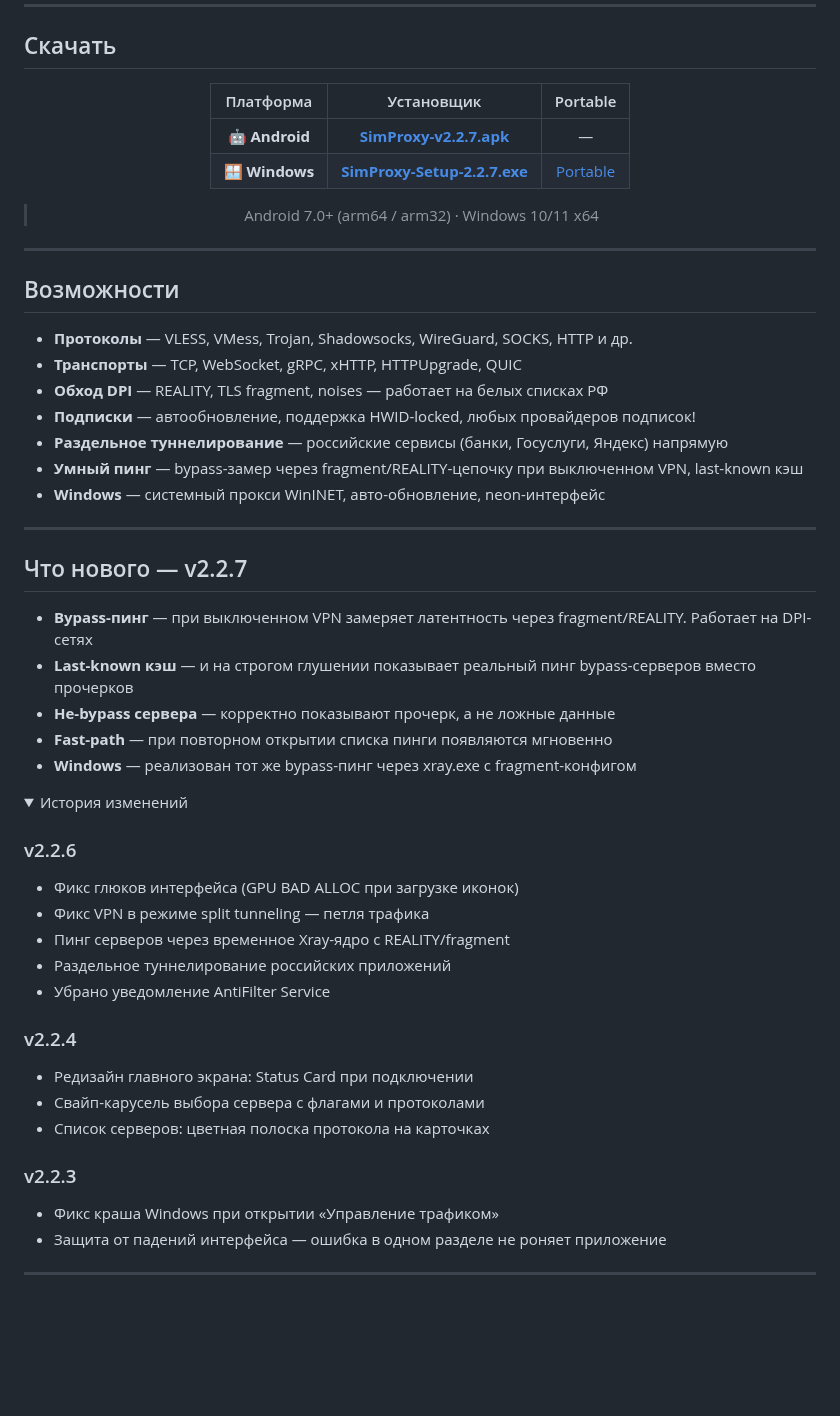
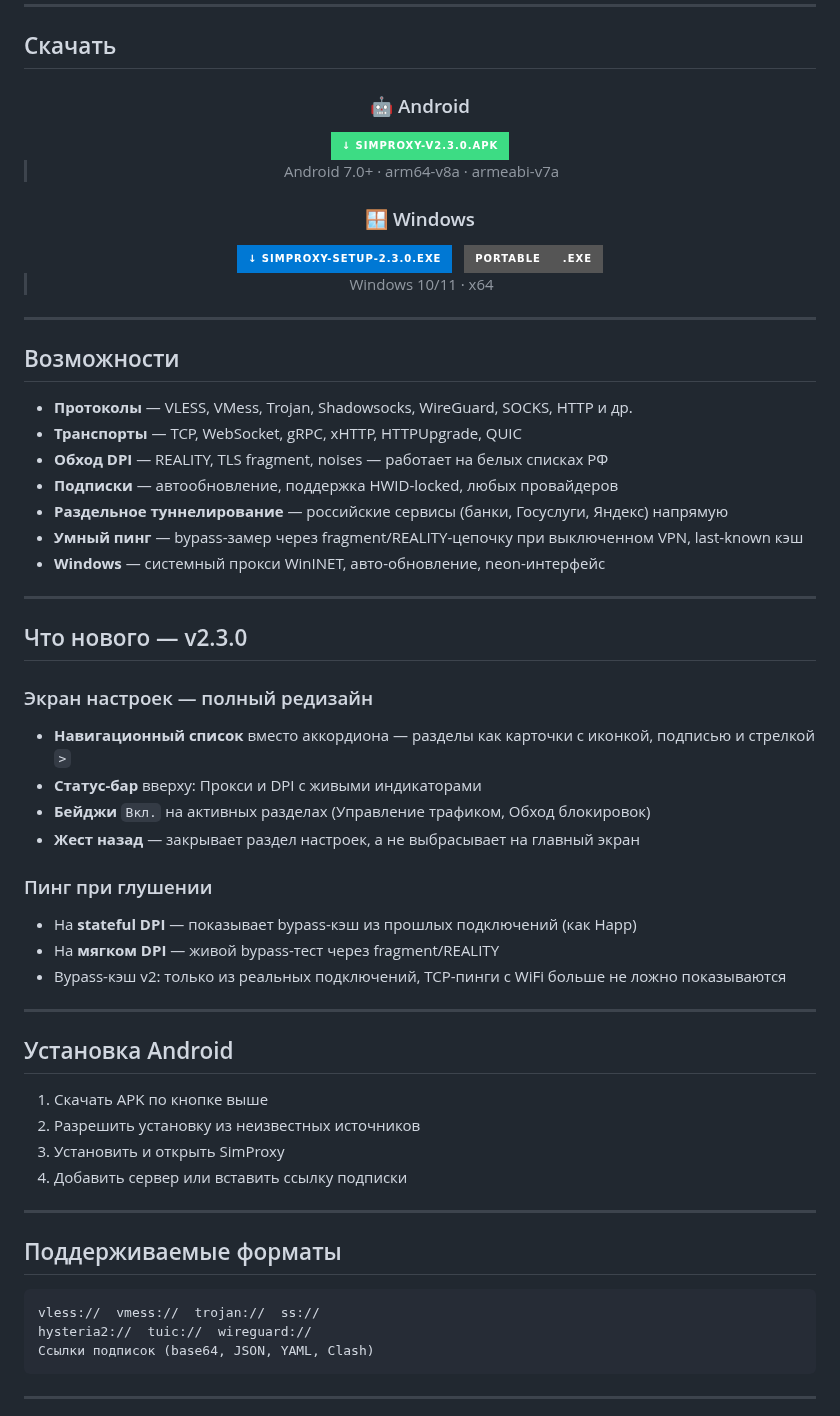
Before and after one commit to sim-proxy-online/vpn_app, a Markdown page: README.md, the part around one of its changes. GitHub-like rendering; folded sections open; badges without logos; blank space fills up the shorter version.

Commit message:
docs: update README for v2.3.0

````diff
--- a/README.md
+++ b/README.md
@@ -19,12 +19,25 @@
 
 <div align="center">
 
-| Платформа | Установщик | Portable |
-|:---:|:---:|:---:|
-| 🤖 **Android** | [**SimProxy-v2.2.7.apk**](https://github.com/sim-proxy-online/vpn_app/releases/download/v2.2.7/SimProxy-v2.2.7.apk) | — |
-| 🪟 **Windows** | [**SimProxy-Setup-2.2.7.exe**](https://github.com/sim-proxy-online/vpn_app/releases/download/v2.2.7/SimProxy-Setup-2.2.7.exe) | [Portable](https://github.com/sim-proxy-online/vpn_app/releases/download/v2.2.7/SimProxy-2.2.7-portable.exe) |
+### 🤖 Android
 
-> Android 7.0+ (arm64 / arm32) · Windows 10/11 x64
+<a href="https://github.com/sim-proxy-online/vpn_app/releases/download/v2.3.0/SimProxy-v2.3.0.apk">
+  <img src="https://img.shields.io/badge/↓%20SimProxy--v2.3.0.apk-3DDC84?style=for-the-badge&logo=android&logoColor=white" alt="Скачать APK"/>
+</a>
+
+> Android 7.0+ · arm64-v8a · armeabi-v7a
+
+### 🪟 Windows
+
+<a href="https://github.com/sim-proxy-online/vpn_app/releases/download/v2.3.0/SimProxy-Setup-2.3.0.exe">
+  <img src="https://img.shields.io/badge/↓%20SimProxy--Setup--2.3.0.exe-0078D4?style=for-the-badge&logo=windows&logoColor=white" alt="Установщик Windows"/>
+</a>
+&nbsp;
+<a href="https://github.com/sim-proxy-online/vpn_app/releases/download/v2.3.0/SimProxy-2.3.0-portable.exe">
+  <img src="https://img.shields.io/badge/Portable-.exe-555555?style=for-the-badge&logo=windows&logoColor=white" alt="Portable Windows"/>
+</a>
+
+> Windows 10/11 · x64
 
 </div>
 
@@ -35,41 +48,44 @@
 - **Протоколы** — VLESS, VMess, Trojan, Shadowsocks, WireGuard, SOCKS, HTTP и др.
 - **Транспорты** — TCP, WebSocket, gRPC, xHTTP, HTTPUpgrade, QUIC
 - **Обход DPI** — REALITY, TLS fragment, noises — работает на белых списках РФ
-- **Подписки** — автообновление, поддержка HWID-locked, любых провайдеров подписок!
+- **Подписки** — автообновление, поддержка HWID-locked, любых провайдеров
 - **Раздельное туннелирование** — российские сервисы (банки, Госуслуги, Яндекс) напрямую
 - **Умный пинг** — bypass-замер через fragment/REALITY-цепочку при выключенном VPN, last-known кэш
 - **Windows** — системный прокси WinINET, авто-обновление, neon-интерфейс
 
 ---
 
-## Что нового — v2.2.7
+## Что нового — v2.3.0
 
-- **Bypass-пинг** — при выключенном VPN замеряет латентность через fragment/REALITY. Работает на DPI-сетях
-- **Last-known кэш** — и на строгом глушении показывает реальный пинг bypass-серверов вместо прочерков
-- **Не-bypass сервера** — корректно показывают прочерк, а не ложные данные
-- **Fast-path** — при повторном открытии списка пинги появляются мгновенно
-- **Windows** — реализован тот же bypass-пинг через xray.exe с fragment-конфигом
+### Экран настроек — полный редизайн
+- **Навигационный список** вместо аккордиона — разделы как карточки с иконкой, подписью и стрелкой `>`
+- **Статус-бар** вверху: Прокси и DPI с живыми индикаторами
+- **Бейджи** `Вкл.` на активных разделах (Управление трафиком, Обход блокировок)
+- **Жест назад** — закрывает раздел настроек, а не выбрасывает на главный экран
 
-<details>
-<summary>История изменений</summary>
+### Пинг при глушении
+- На **stateful DPI** — показывает bypass-кэш из прошлых подключений (как Happ)
+- На **мягком DPI** — живой bypass-тест через fragment/REALITY
+- Bypass-кэш v2: только из реальных подключений, TCP-пинги с WiFi больше не ложно показываются
 
-### v2.2.6
-- Фикс глюков интерфейса (GPU BAD ALLOC при загрузке иконок)
-- Фикс VPN в режиме split tunneling — петля трафика
-- Пинг серверов через временное Xray-ядро с REALITY/fragment
-- Раздельное туннелирование российских приложений
-- Убрано уведомление AntiFilter Service
+---
 
-### v2.2.4
-- Редизайн главного экрана: Status Card при подключении
-- Свайп-карусель выбора сервера с флагами и протоколами
-- Список серверов: цветная полоска протокола на карточках
+## Установка Android
 
-### v2.2.3
-- Фикс краша Windows при открытии «Управление трафиком»
-- Защита от падений интерфейса — ошибка в одном разделе не роняет приложение
+1. Скачать APK по кнопке выше
+2. Разрешить установку из неизвестных источников
+3. Установить и открыть SimProxy
+4. Добавить сервер или вставить ссылку подписки
 
-</details>
+---
+
+## Поддерживаемые форматы
+
+```
+vless://  vmess://  trojan://  ss://
+hysteria2://  tuic://  wireguard://
+Ссылки подписок (base64, JSON, YAML, Clash)
+```
 
 ---
 
````
Also changed, not shown: other parts of README.md (+1 -3 lines).
